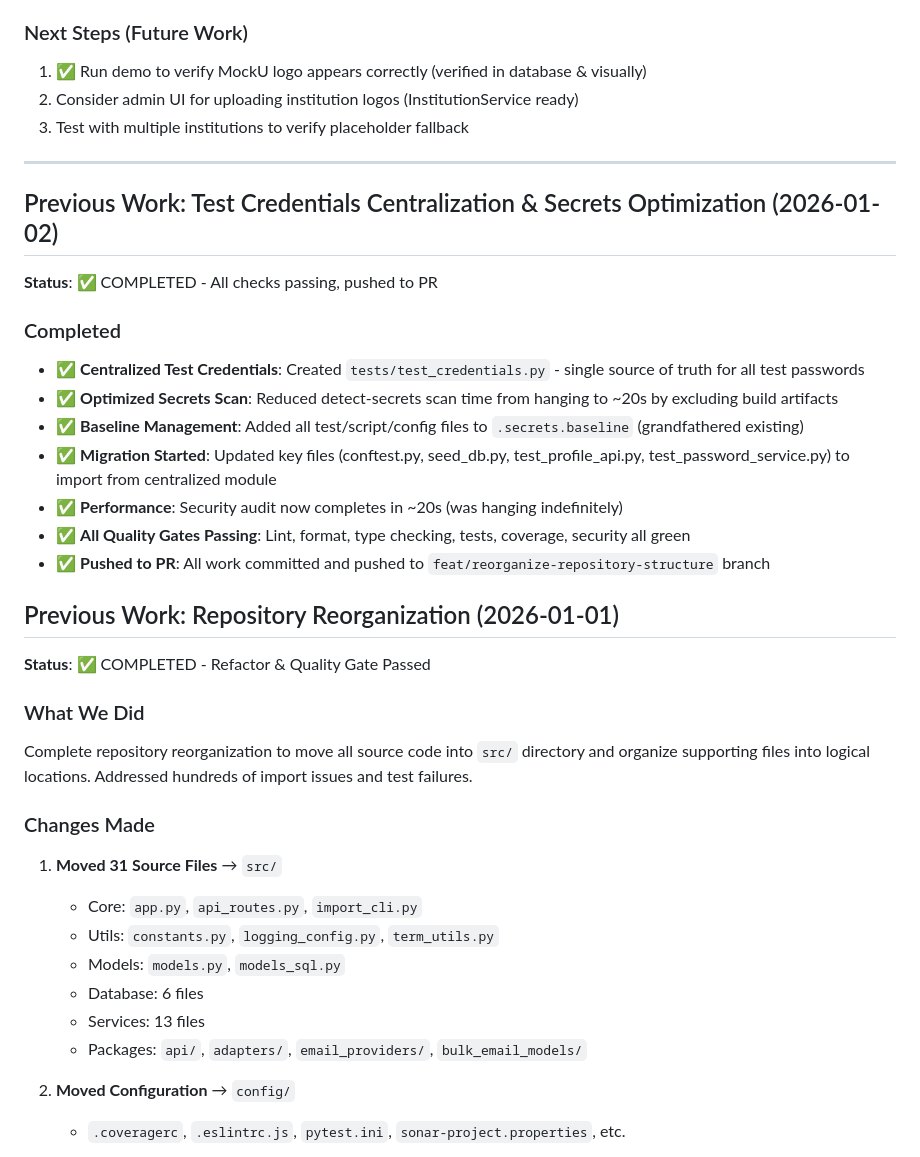
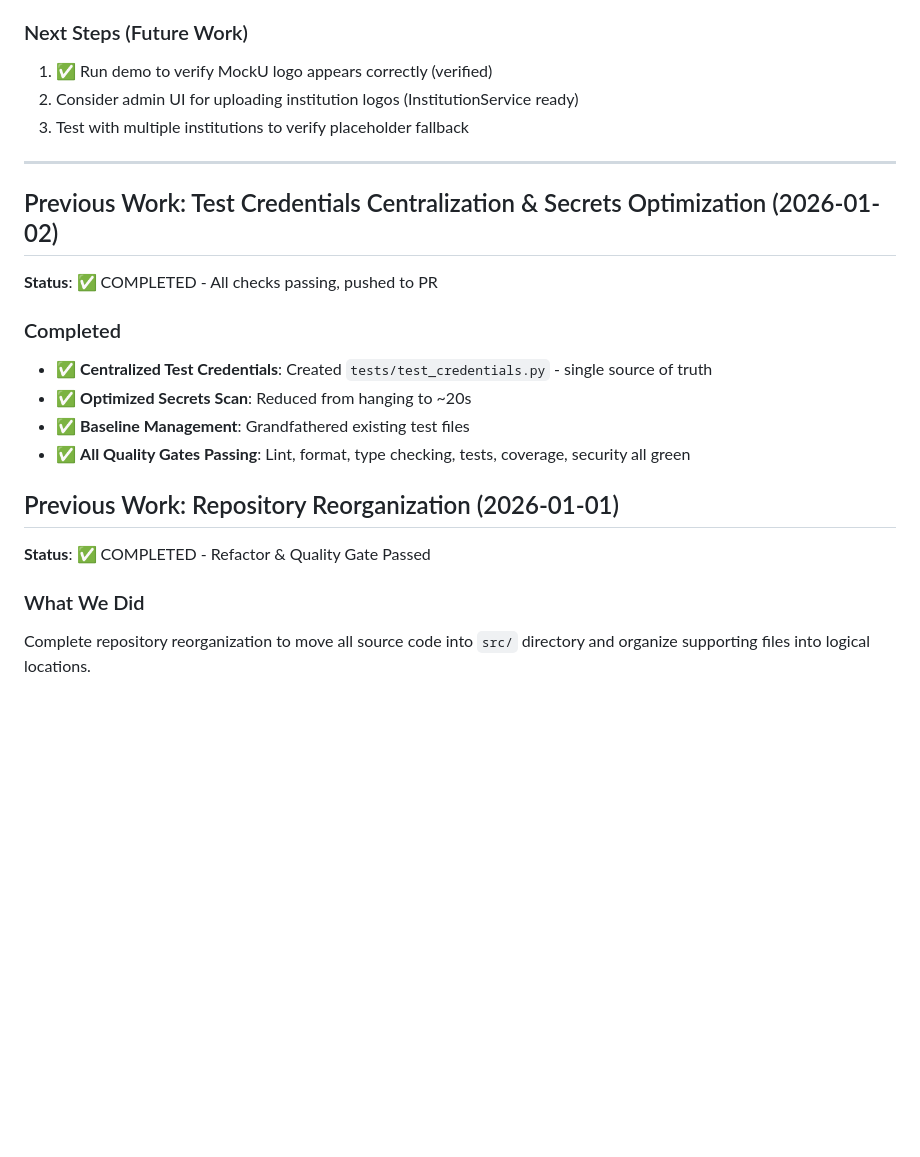
Before and after one commit to ScienceIsNeato/course_record_updater, a Markdown page: STATUS.md, the part around one of its changes. GitHub-like rendering; blank space fills up the shorter version.

```diff
--- a/STATUS.md
+++ b/STATUS.md
@@ -99,7 +113,7 @@ Previous agent misunderstood "Gemini" (MockU.png's old filename) and created unn
 - Other institutions get placeholder SVG
 
 ### Next Steps (Future Work)
-1. ✅ Run demo to verify MockU logo appears correctly (verified in database & visually)
+1. ✅ Run demo to verify MockU logo appears correctly (verified)
 2. Consider admin UI for uploading institution logos (InstitutionService ready)
 3. Test with multiple institutions to verify placeholder fallback
 
@@ -110,32 +124,15 @@ Previous agent misunderstood "Gemini" (MockU.png's old filename) and created unn
 **Status**: ✅ COMPLETED - All checks passing, pushed to PR
 
 ### Completed
-- ✅ **Centralized Test Credentials**: Created `tests/test_credentials.py` - single source of truth for all test passwords
-- ✅ **Optimized Secrets Scan**: Reduced detect-secrets scan time from hanging to ~20s by excluding build artifacts
-- ✅ **Baseline Management**: Added all test/script/config files to `.secrets.baseline` (grandfathered existing)
-- ✅ **Migration Started**: Updated key files (conftest.py, seed_db.py, test_profile_api.py, test_password_service.py) to import from centralized module
-- ✅ **Performance**: Security audit now completes in ~20s (was hanging indefinitely)
+- ✅ **Centralized Test Credentials**: Created `tests/test_credentials.py` - single source of truth
+- ✅ **Optimized Secrets Scan**: Reduced from hanging to ~20s
+- ✅ **Baseline Management**: Grandfathered existing test files
 - ✅ **All Quality Gates Passing**: Lint, format, type checking, tests, coverage, security all green
-- ✅ **Pushed to PR**: All work committed and pushed to `feat/reorganize-repository-structure` branch
 
 ## Previous Work: Repository Reorganization (2026-01-01)
 
 **Status**: ✅ COMPLETED - Refactor & Quality Gate Passed
 
 ### What We Did
+Complete repository reorganization to move all source code into `src/` directory and organize supporting files into logical locations.
 
-Complete repository reorganization to move all source code into `src/` directory and organize supporting files into logical locations. Addressed hundreds of import issues and test failures.
-
-### Changes Made
-
-1. **Moved 31 Source Files** → `src/`
-   - Core: `app.py`, `api_routes.py`, `import_cli.py`
-   - Utils: `constants.py`, `logging_config.py`, `term_utils.py`
-   - Models: `models.py`, `models_sql.py`
-   - Database: 6 files
-   - Services: 13 files
-   - Packages: `api/`, `adapters/`, `email_providers/`, `bulk_email_models/`
-
-2. **Moved Configuration** → `config/`
-   - `.coveragerc`, `.eslintrc.js`, `pytest.ini`, `sonar-project.properties`, etc.
-
```
Also changed, not shown: other parts of STATUS.md (+60 -72 lines).
